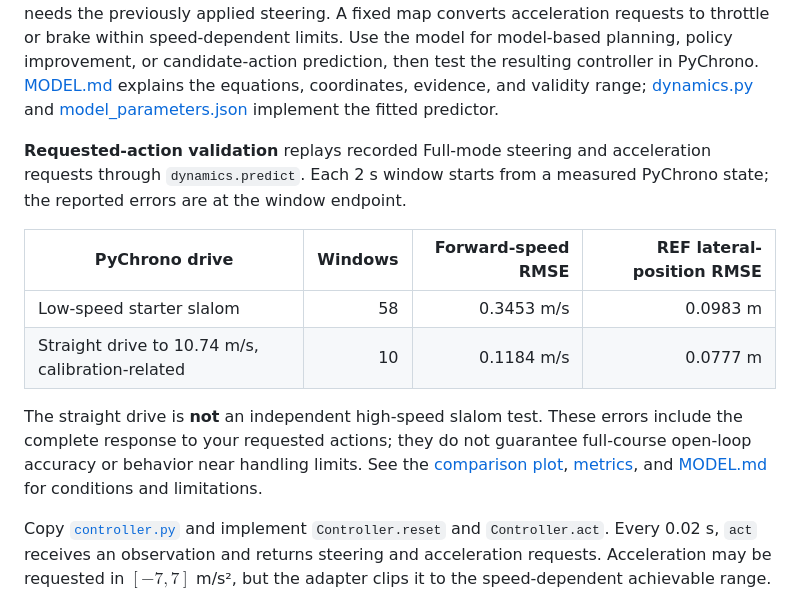
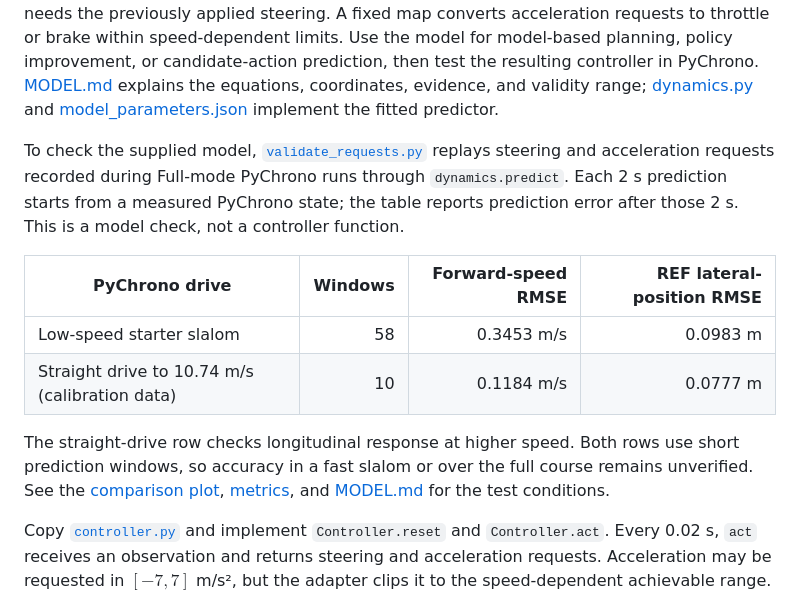
Before and after one commit to Kyunghwan-Choi/slalom-challenge-2026, a Markdown page: RUNNING.md, the part around the change. Rendered like a GitHub page.

Commit message:
Explain Full model validation plainly

```diff
--- a/RUNNING.md
+++ b/RUNNING.md
@@ -87,14 +87,14 @@ The supplied predictor uses state $s=(X_{\mathrm{REF}},Y_{\mathrm{REF}},\psi,v_x
 
 $v_x,v_y$ are body-frame COM velocities; $r$ is yaw rate; $\delta$ is measured mean front-wheel steering. The action $u_k=(u_{s,k}^{\rm req},a_{x,k}^{\rm req})$ requests steering and longitudinal acceleration. The runner limits the steering command sent to PyChrono to a change of **0.04 per 0.02 s**; the predictor includes that interface rule and a fitted steering lag, so prediction needs the previously applied steering. A fixed map converts acceleration requests to throttle or brake within speed-dependent limits. Use the model for model-based planning, policy improvement, or candidate-action prediction, then test the resulting controller in PyChrono. [MODEL.md](MODEL.md) explains the equations, coordinates, evidence, and validity range; [dynamics.py](dynamics.py) and [model_parameters.json](model_parameters.json) implement the fitted predictor.
 
-**Requested-action validation** replays recorded Full-mode steering and acceleration requests through `dynamics.predict`. Each 2 s window starts from a measured PyChrono state; the reported errors are at the window endpoint.
+To check the supplied model, [`validate_requests.py`](validate_requests.py) replays steering and acceleration requests recorded during Full-mode PyChrono runs through `dynamics.predict`. Each 2 s prediction starts from a measured PyChrono state; the table reports prediction error after those 2 s. This is a model check, not a controller function.
 
 | PyChrono drive | Windows | Forward-speed RMSE | REF lateral-position RMSE |
 |---|---:|---:|---:|
 | Low-speed starter slalom | 58 | 0.3453 m/s | 0.0983 m |
-| Straight drive to 10.74 m/s, calibration-related | 10 | 0.1184 m/s | 0.0777 m |
+| Straight drive to 10.74 m/s (calibration data) | 10 | 0.1184 m/s | 0.0777 m |
 
-The straight drive is **not** an independent high-speed slalom test. These errors include the complete response to your requested actions; they do not guarantee full-course open-loop accuracy or behavior near handling limits. See the [comparison plot](validation/ax_request_comparison.png), [metrics](validation/ax_request_metrics.json), and [MODEL.md](MODEL.md) for conditions and limitations.
+The straight-drive row checks longitudinal response at higher speed. Both rows use short prediction windows, so accuracy in a fast slalom or over the full course remains unverified. See the [comparison plot](validation/ax_request_comparison.png), [metrics](validation/ax_request_metrics.json), and [MODEL.md](MODEL.md) for the test conditions.
 
 Copy [`controller.py`](controller.py) and implement `Controller.reset` and `Controller.act`. Every 0.02 s, `act` receives an observation and returns steering and acceleration requests. Acceleration may be requested in $[-7,7]$ m/s², but the adapter clips it to the speed-dependent achievable range. [`dynamics.predict`](dynamics.py) includes that conversion for candidate-action evaluation. [INTERFACE.md](INTERFACE.md) defines the lifecycle, units, bounds, and scenario fields.
 
```
